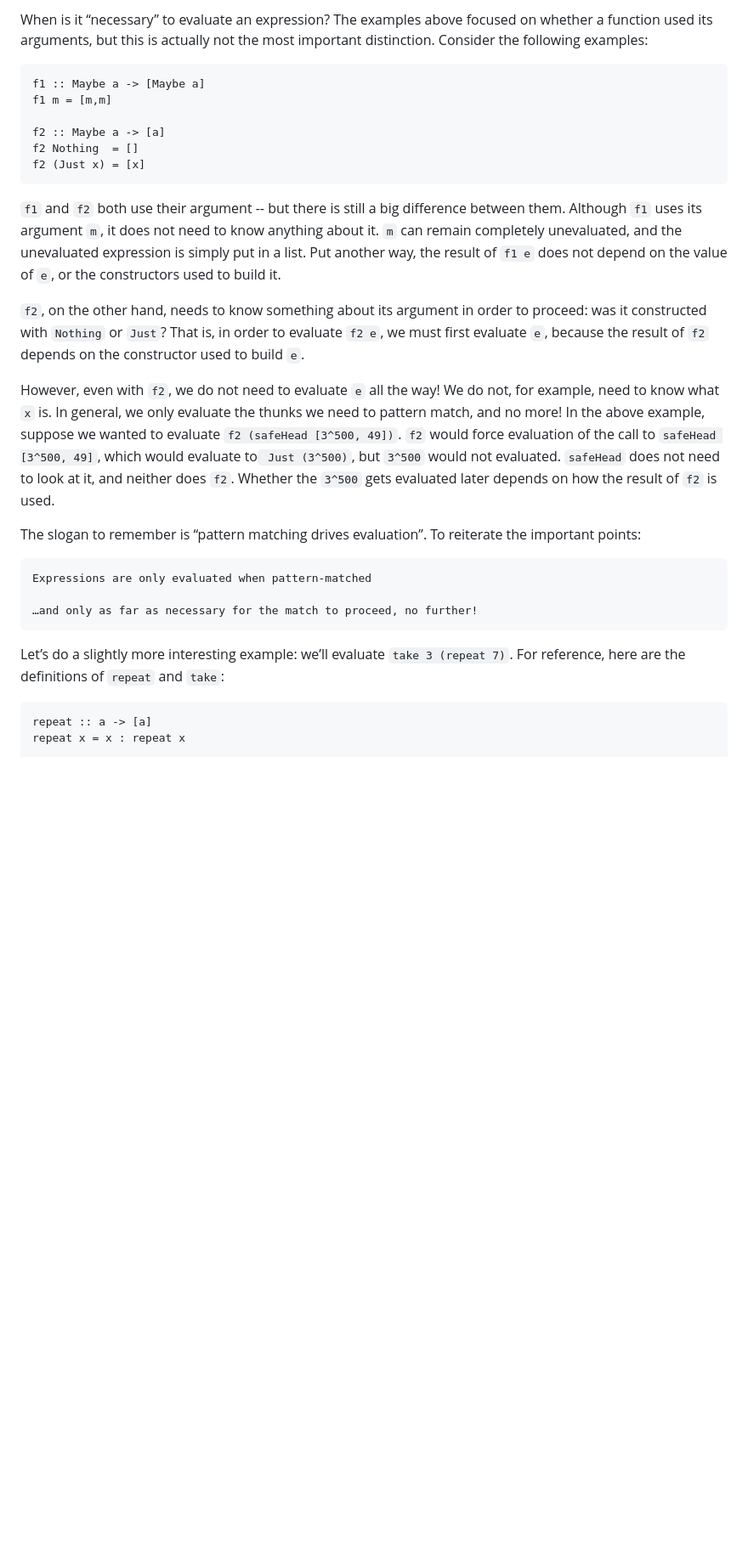
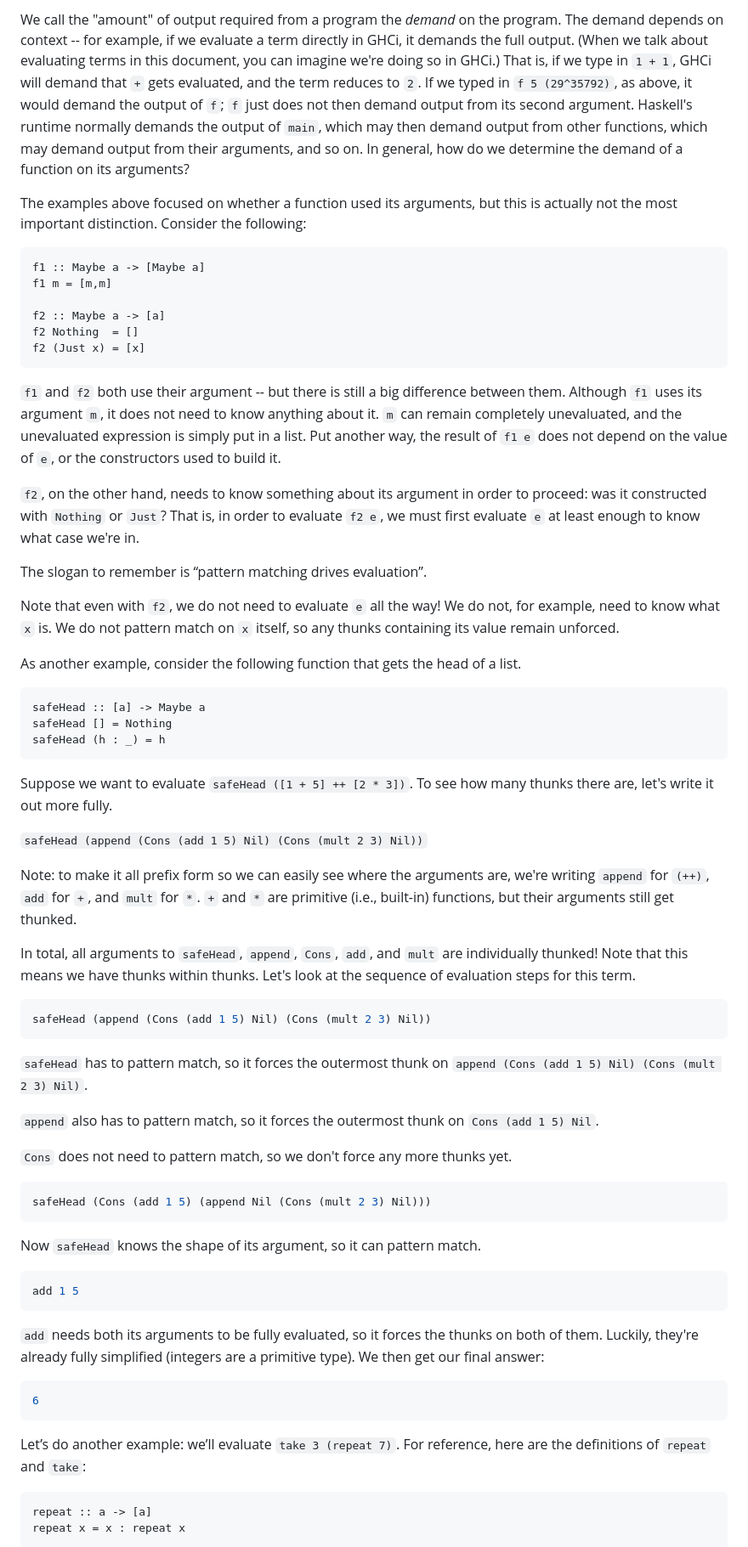
Before and after one commit to cassiatorczon/cis1904-spring25, a Markdown page: week06/class/LazyEvaluation.md, the part around the change printed below. Shown: that part at 85% size. GitHub-like rendering; blank space fills up the shorter version.

````diff
--- a/week06/class/LazyEvaluation.md
+++ b/week06/class/LazyEvaluation.md
@@ -94,7 +103,18 @@ be thrown away by the garbage collector.
 
-When is it “necessary” to evaluate an expression? The examples above focused
-on whether a function used its arguments, but this is actually not the most
-important distinction. Consider the following examples:
+We call the "amount" of output required from a program the _demand_ on the
+program. The demand depends on context -- for example, if we evaluate a
+term directly in GHCi, it demands the full output. (When we talk about
+evaluating terms in this document, you can imagine we're doing so in GHCi.)
+That is, if we type in `1 + 1`, GHCi will demand that `+` gets evaluated, and
+the term reduces to `2`. If we typed in `f 5 (29^35792)`, as above, it would
+demand the output of `f`; `f` just does not then demand output from its second
+argument. Haskell's runtime normally demands the output of `main`, which may
+then demand output from other functions, which may demand output from their
+arguments, and so on. In general, how do we determine the demand of a function
+on its arguments?
+
+The examples above focused on whether a function used its arguments, but this
+is actually not the most important distinction. Consider the following:
 
 ```Haskell
 f1 :: Maybe a -> [Maybe a]
@@ -112,27 +132,67 @@ expression is simply put in a list. Put another way, the result of `f1 e` does
 not depend on the value of `e`, or the constructors used to build it.
 
 `f2`, on the other hand, needs to know something about its argument in order to
-proceed: was it constructed with `Nothing` or `Just`? That is, in order to evaluate
-`f2 e`, we must first evaluate `e`, because the result of `f2` depends on the
-constructor used to build `e`.
+proceed: was it constructed with `Nothing` or `Just`? That is, in order to
+evaluate `f2 e`, we must first evaluate `e` at least enough to know what case
+we're in.
 
-However, even with `f2`, we do not need to evaluate `e` all the way! We do not,
-for example, need to know what `x` is. In general, we only evaluate the thunks
-we need to pattern match, and no more! In the above example, suppose we wanted
-to evaluate `f2 (safeHead [3^500, 49])`. `f2` would force evaluation of the
-call to `safeHead [3^500, 49]`, which would evaluate to` Just (3^500)`, but
-`3^500` would not evaluated. `safeHead` does not need to look at it, and
-neither does `f2`. Whether the `3^500` gets evaluated later depends on how the
-result of `f2` is used.
+The slogan to remember is “pattern matching drives evaluation”.
 
-The slogan to remember is “pattern matching drives evaluation”. To reiterate
-the important points:
+Note that even with `f2`, we do not need to evaluate `e` all the way! We do not,
+for example, need to know what `x` is. We do not pattern match on `x` itself,
+so any thunks containing its value remain unforced.
 
-    Expressions are only evaluated when pattern-matched
+As another example, consider the following function that gets the head of a list.
+```Haskell
+safeHead :: [a] -> Maybe a
+safeHead [] = Nothing
+safeHead (h : _) = h
+```
 
-    …and only as far as necessary for the match to proceed, no further!
+Suppose we want to evaluate `safeHead ([1 + 5] ++ [2 * 3])`. To see how many
+thunks there are, let's write it out more fully.
 
-Let’s do a slightly more interesting example: we’ll evaluate
+`safeHead (append (Cons (add 1 5) Nil) (Cons (mult 2 3) Nil))`
+
+Note: to make it all prefix form so we can easily see where the arguments
+are, we're writing `append` for `(++)`, `add` for `+`, and `mult` for `*`.
+`+` and `*` are primitive (i.e., built-in) functions, but their arguments still
+get thunked.
+
+In total, all arguments to `safeHead`, `append`, `Cons`, `add`, and `mult` are
+individually thunked! Note that this means we have thunks within thunks.
+Let's look at the sequence of evaluation steps for this term.
+
+```Haskell
+safeHead (append (Cons (add 1 5) Nil) (Cons (mult 2 3) Nil))
+```
+`safeHead` has to pattern match, so it forces the outermost thunk on
+`append (Cons (add 1 5) Nil) (Cons (mult 2 3) Nil)`.
+
+`append` also has to pattern match, so it forces the outermost thunk on
+`Cons (add 1 5) Nil`.
+
+`Cons` does not need to pattern match, so we don't force any more thunks yet.
+
+```Haskell
+safeHead (Cons (add 1 5) (append Nil (Cons (mult 2 3) Nil)))
+```
+
+Now `safeHead` knows the shape of its argument, so it can pattern match.
+
+```Haskell
+add 1 5
+```
+
+`add` needs both its arguments to be fully evaluated, so it forces the thunks
+on both of them. Luckily, they're already fully simplified (integers are a
+primitive type). We then get our final answer:
+
+```Haskell
+6
+```
+
+Let’s do another example: we’ll evaluate
 `take 3 (repeat 7)`. For reference, here are the definitions of `repeat` and
 `take`:
 
````
Also changed, not shown: other parts of week06/class/LazyEvaluation.md (+172 -105 lines).
